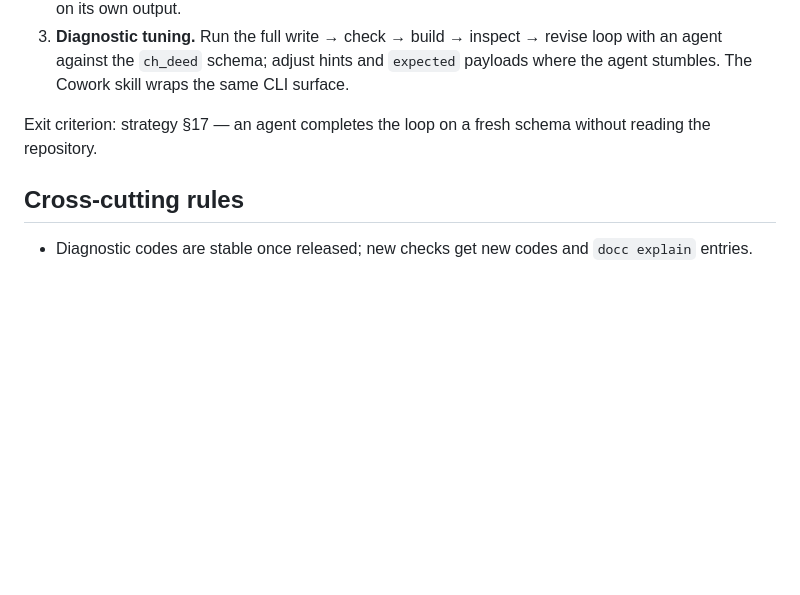
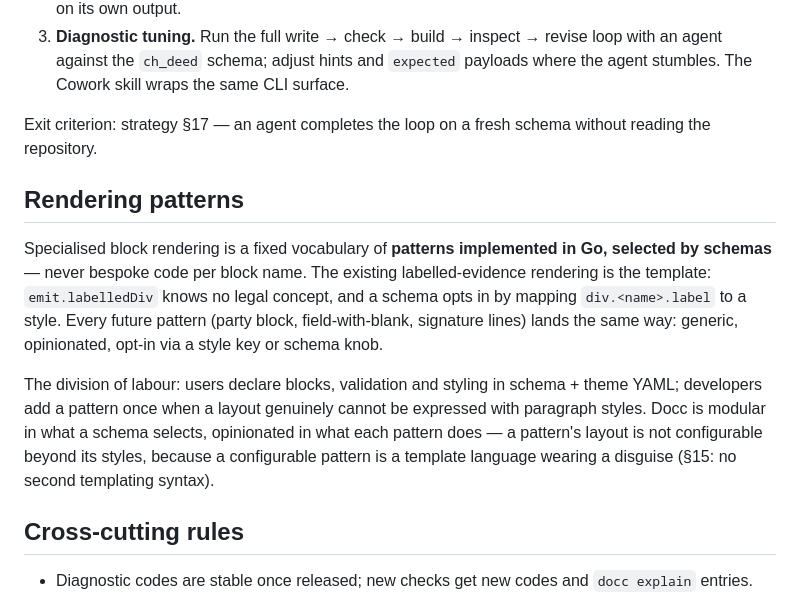
Before and after one commit to kevinzehnder/docc, a Markdown page: docs/implementation-plan.md, the part around the change. GitHub-like rendering; blank space fills up the shorter version.

Commit message:
docs: record the rendering-pattern philosophy in the plan
Specialised rendering is a fixed vocabulary of Go patterns that
schemas select by style key, modelled on labelledDiv/div.<name>.label.
Users work in schema+theme YAML; a developer adds a generic pattern
only when paragraph styles cannot express a layout. Patterns stay
opinionated: no configuration beyond styles.

Co-Authored-By: Claude Fable 5 <noreply@anthropic.com>

```diff
--- a/docs/implementation-plan.md
+++ b/docs/implementation-plan.md
@@ -149,6 +149,22 @@ Goal: an LLM discovers the contract from the binary, not from prose docs.
 Exit criterion: strategy §17 — an agent completes the loop on a fresh schema
 without reading the repository.
 
+## Rendering patterns
+
+Specialised block rendering is a fixed vocabulary of **patterns implemented in
+Go, selected by schemas** — never bespoke code per block name. The existing
+labelled-evidence rendering is the template: `emit.labelledDiv` knows no legal
+concept, and a schema opts in by mapping `div.<name>.label` to a style. Every
+future pattern (party block, field-with-blank, signature lines) lands the same
+way: generic, opinionated, opt-in via a style key or schema knob.
+
+The division of labour: users declare blocks, validation and styling in
+schema + theme YAML; developers add a pattern once when a layout genuinely
+cannot be expressed with paragraph styles. Docc is modular in what a schema
+selects, opinionated in what each pattern does — a pattern's layout is not
+configurable beyond its styles, because a configurable pattern is a template
+language wearing a disguise (§15: no second templating syntax).
+
 ## Cross-cutting rules
 
 - Diagnostic codes are stable once released; new checks get new codes and
```
